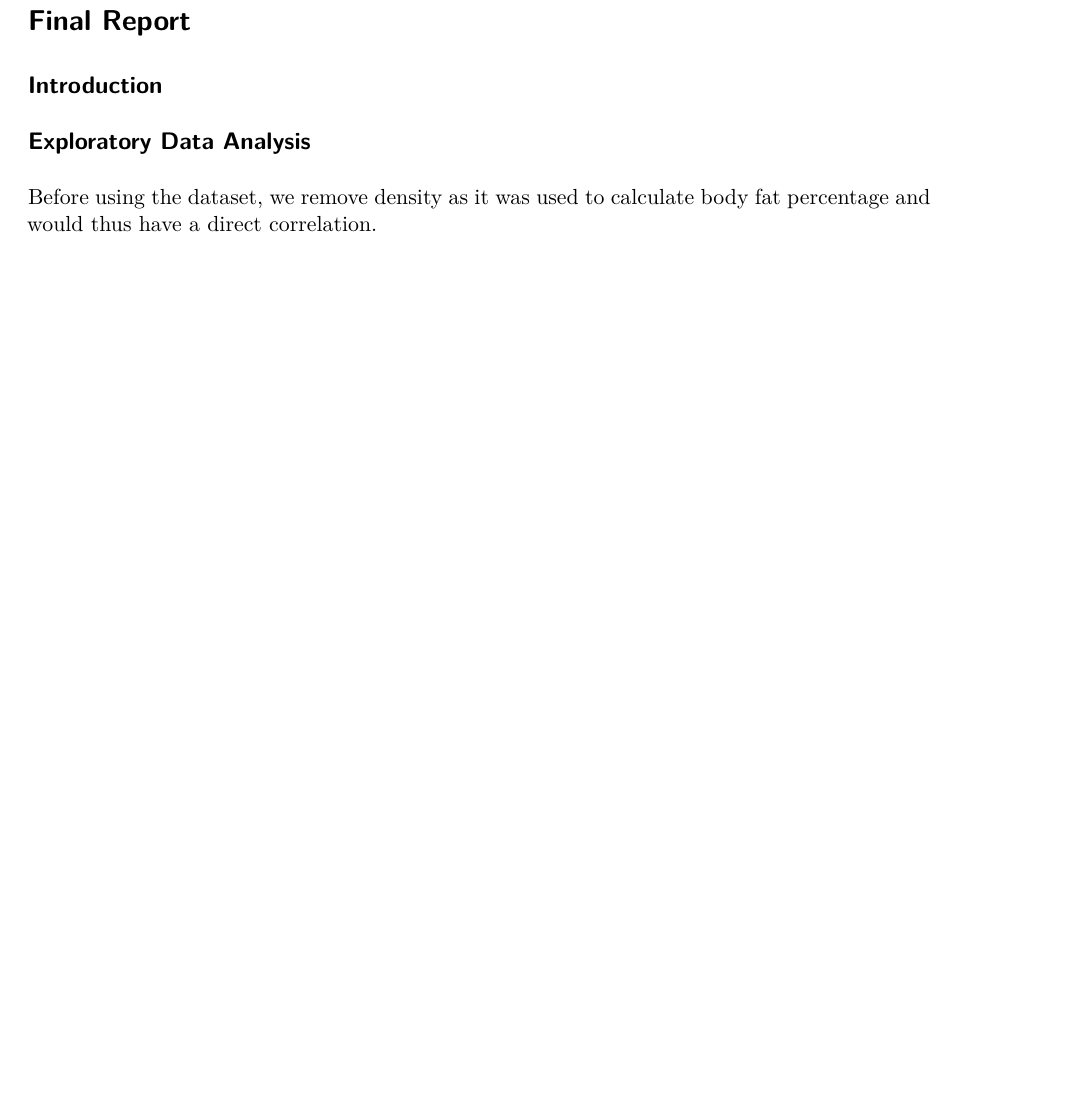
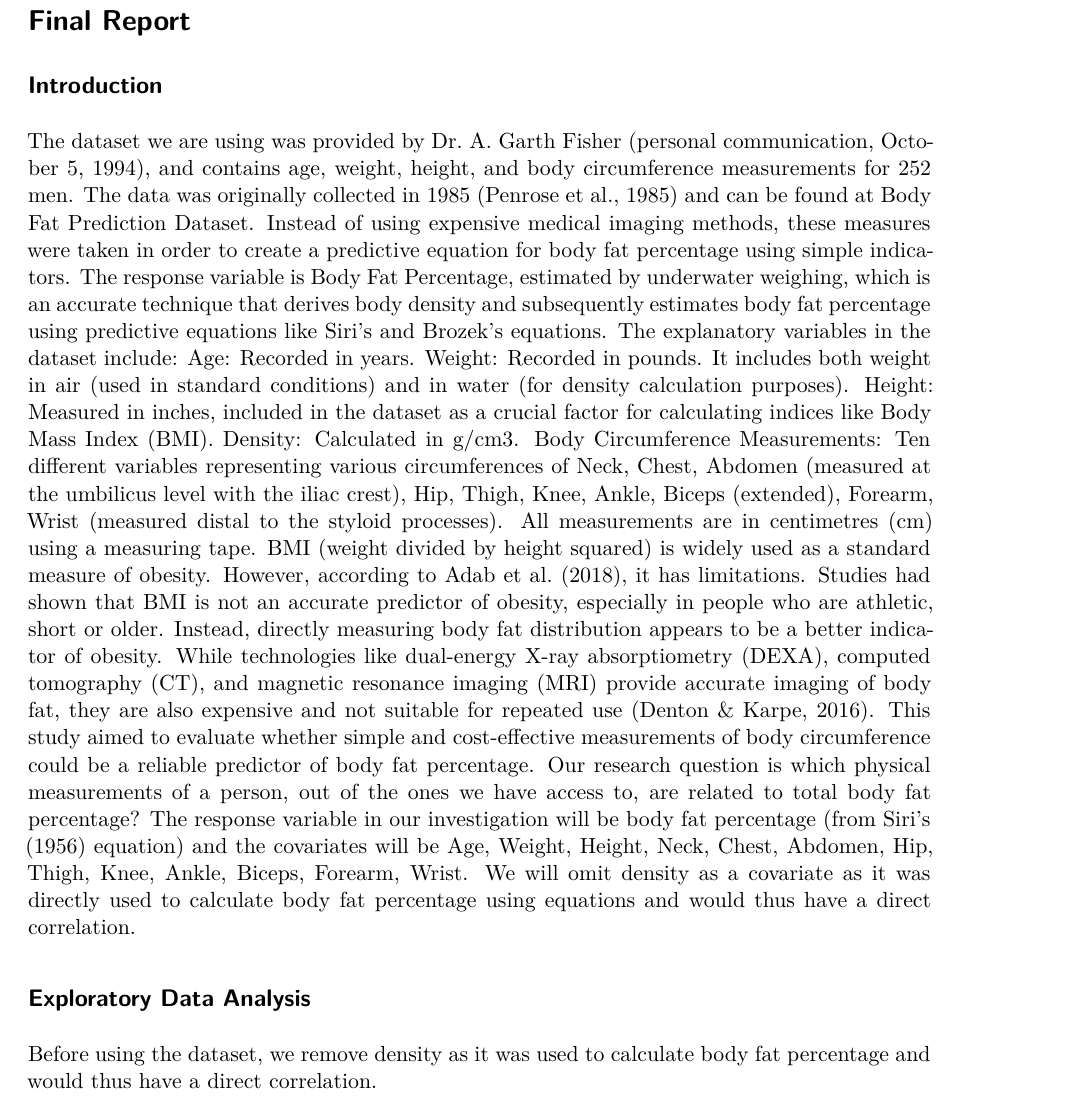
Before and after one commit to jeffjlu/STAT306-Final-Project, a Quarto document (project.qmd): part of page 1 of 5, cut so that both start at the same text, the shorter picture padded with empty space. Rendered offline with R 4.5, knitr and Pandoc in place of Quarto, then LaTeX, with nearby package versions.

Commit message:
Update project.qmd

```diff
--- a/project.qmd
+++ b/project.qmd
@@ -10,6 +10,16 @@ execute:
 # Final Report
 
 ## Introduction
+The dataset we are using was provided by Dr. A. Garth Fisher (personal communication, October 5, 1994), and contains age, weight, height, and body circumference measurements for 252 men. The data was originally collected in 1985 (Penrose et al., 1985) and can be found at Body Fat Prediction Dataset. Instead of using expensive medical imaging methods, these measures were taken in order to create a predictive equation for body fat percentage using simple indicators.
+The response variable is Body Fat Percentage,  estimated by underwater weighing, which is an accurate technique that derives body density and subsequently estimates body fat percentage using predictive equations like Siri’s and Brozek's equations. The explanatory variables in the dataset include:
+Age: Recorded in years.
+Weight: Recorded in pounds. It includes both weight in air (used in standard conditions) and in water (for density calculation purposes).
+Height: Measured in inches, included in the dataset as a crucial factor for calculating indices like Body Mass Index (BMI).
+Density: Calculated in g/cm3.
+Body Circumference Measurements: Ten different variables representing various circumferences of Neck, Chest, Abdomen (measured at the umbilicus level with the iliac crest), Hip, Thigh, Knee, Ankle, Biceps (extended), Forearm, Wrist (measured distal to the styloid processes). All measurements are in centimetres (cm) using a measuring tape.
+BMI (weight divided by height squared) is widely used as a standard measure of obesity. However, according to Adab et al. (2018), it has limitations. Studies had shown that BMI is not an accurate predictor of obesity, especially in people who are athletic, short or older. Instead, directly measuring body fat distribution appears to be a better indicator of obesity. While technologies like dual-energy X-ray absorptiometry (DEXA), computed tomography (CT), and magnetic resonance imaging (MRI) provide accurate imaging of body fat, they are also expensive and not suitable for repeated use (Denton & Karpe, 2016). This study aimed to evaluate whether simple and cost-effective measurements of body circumference could be a reliable predictor of body fat percentage.
+Our research question is which physical measurements of a person, out of the ones we have access to, are related to total body fat percentage? The response variable in our investigation will be body fat percentage (from Siri's (1956) equation) and the covariates will be Age, Weight, Height, Neck, Chest, Abdomen, Hip, Thigh, Knee, Ankle, Biceps, Forearm, Wrist. We will omit density as a covariate as it was directly used to calculate body fat percentage using equations and would thus have a direct correlation.
+
 
 ## Exploratory Data Analysis
 
```
